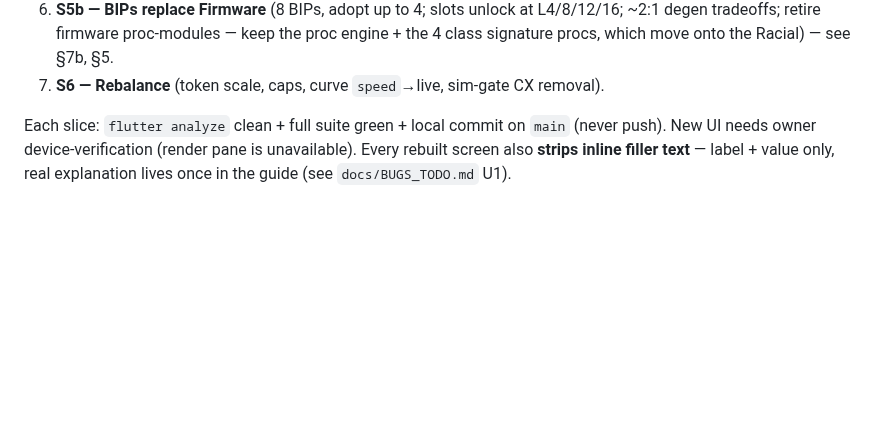
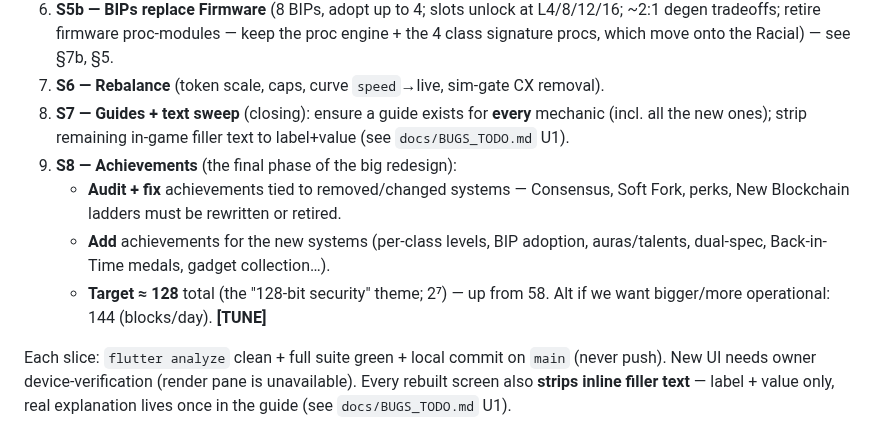
Before and after one commit to ContiHan/crypto-miner-tycoon, a Markdown page: docs/SKILL_TAB_REDESIGN.md, the part around the change. GitHub-like rendering; blank space fills up the shorter version.

```diff
--- a/docs/SKILL_TAB_REDESIGN.md
+++ b/docs/SKILL_TAB_REDESIGN.md
@@ -431,6 +431,16 @@ is rebuilt.
    L4/8/12/16; ~2:1 degen tradeoffs; retire firmware proc-modules — keep the proc
    engine + the 4 class signature procs, which move onto the Racial) — see §7b, §5.
 7. **S6 — Rebalance** (token scale, caps, curve `speed`→live, sim-gate CX removal).
+8. **S7 — Guides + text sweep** (closing): ensure a guide exists for **every**
+   mechanic (incl. all the new ones); strip remaining in-game filler text to
+   label+value (see `docs/BUGS_TODO.md` U1).
+9. **S8 — Achievements** (the final phase of the big redesign):
+   - **Audit + fix** achievements tied to removed/changed systems — Consensus,
+     Soft Fork, perks, New Blockchain ladders must be rewritten or retired.
+   - **Add** achievements for the new systems (per-class levels, BIP adoption,
+     auras/talents, dual-spec, Back-in-Time medals, gadget collection…).
+   - **Target ≈ 128** total (the "128-bit security" theme; 2⁷) — up from 58. Alt if
+     we want bigger/more operational: 144 (blocks/day). **[TUNE]**
 
 Each slice: `flutter analyze` clean + full suite green + local commit on `main`
 (never push). New UI needs owner device-verification (render pane is unavailable).
```
Also changed, not shown: docs/BUGS_TODO.md (+13 -10 lines).
